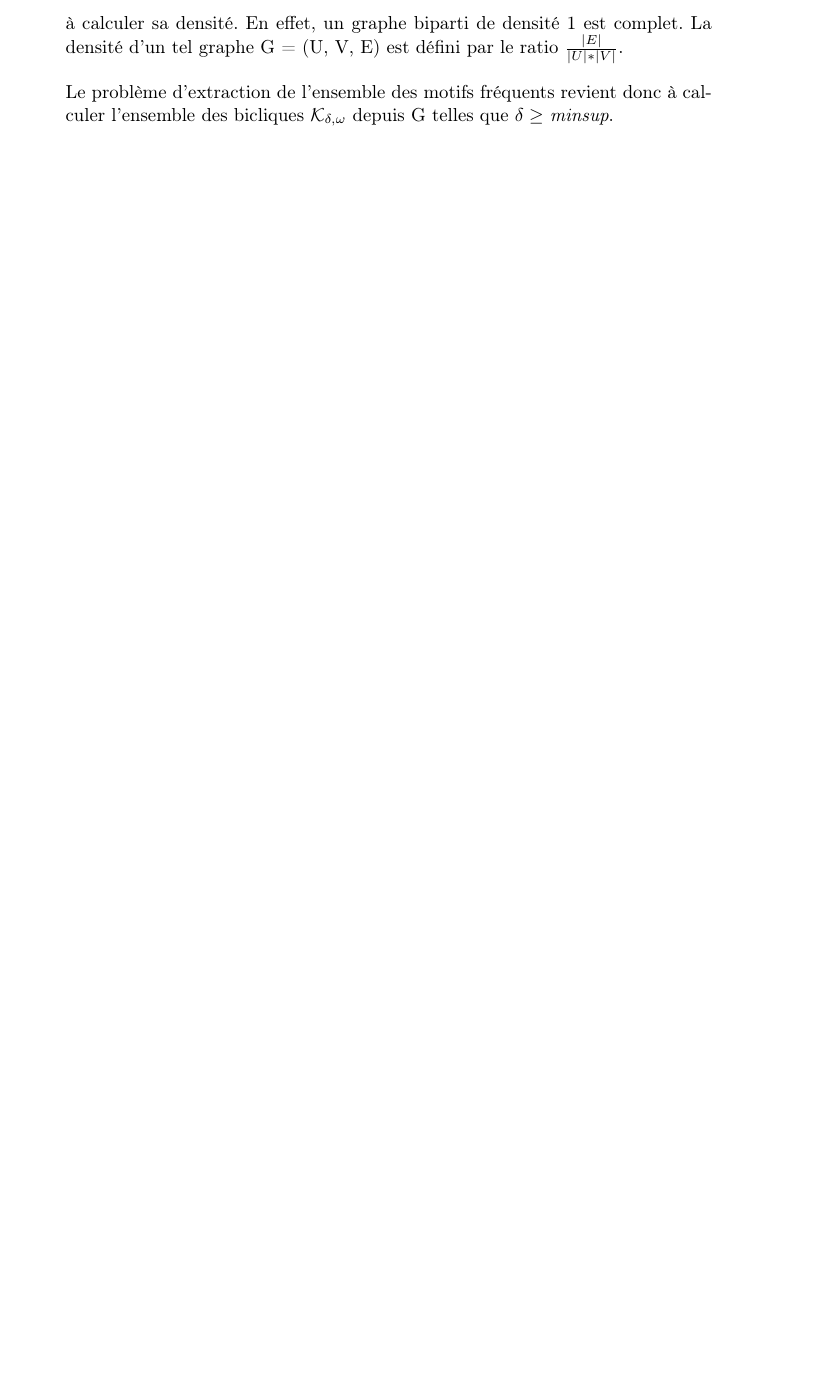
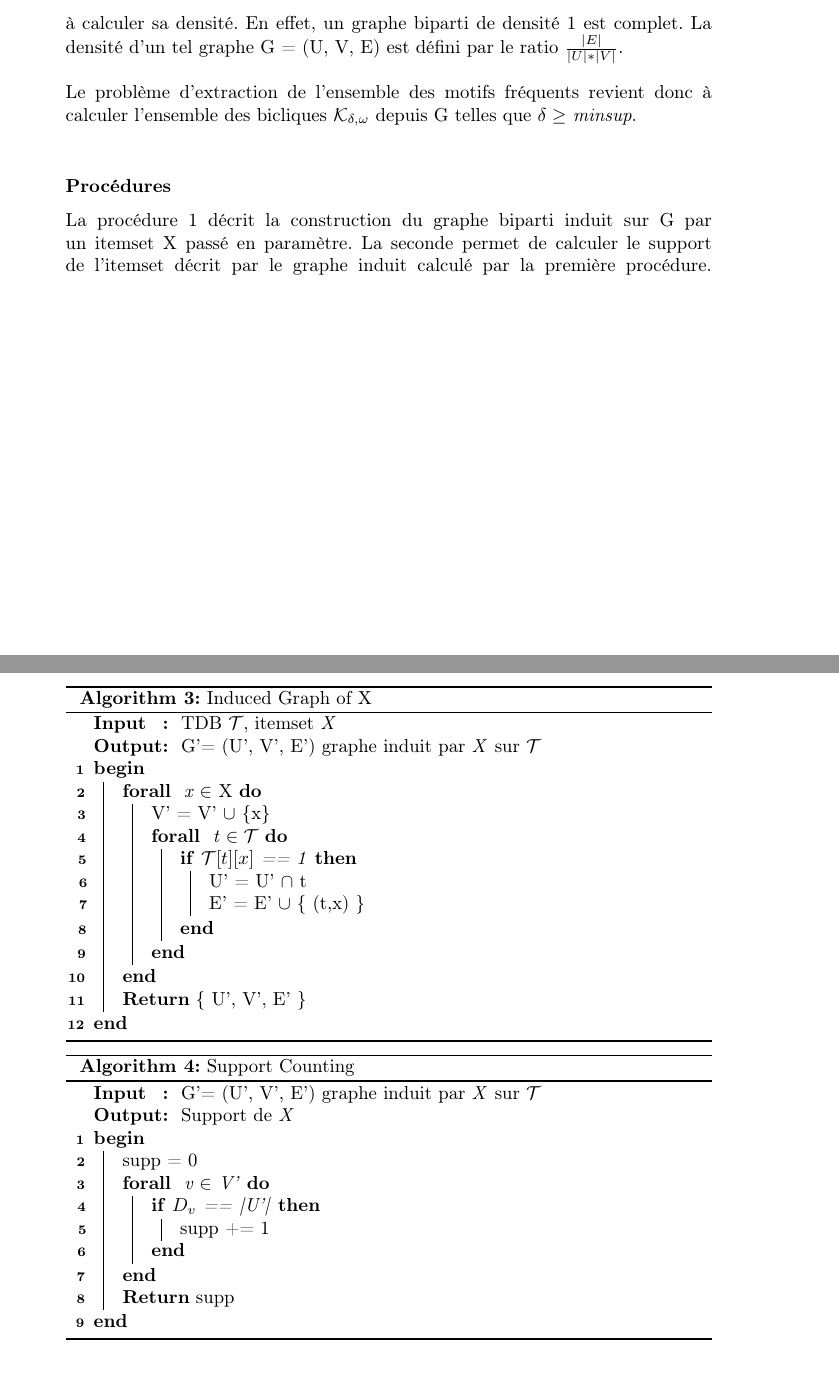
Before and after one commit to Seymour49/FIM, a LaTeX document (rapport/rapport.tex): part of page 22 of 23 before the commit and two parts of pages 22 and 23 of 24 after it, the two joined at a grey line, cut so that both start at the same text, the shorter picture padded with empty space. Compiled offline with pdfLaTeX.

Commit message:
procedure induced graph + support +

```diff
--- a/rapport/rapport.tex
+++ b/rapport/rapport.tex
@@ -423,8 +423,56 @@ Si \textbf{cover$_{\mathcal{T}}$}(\emph{$I_{1}$}) $\neq$ \textbf{cover$_{\mathca
 	\end{adjustwidth}
 \end{figure}
 
-Le problème d'extraction de l'ensemble des motifs fréquents revient donc à calculer l'ensemble des bicliques $\mathcal{K}_{\delta, \omega}$ depuis G telles que $\delta \geq$ \emph{minsup}.
+Le problème d'extraction de l'ensemble des motifs fréquents revient donc à calculer l'ensemble des bicliques $\mathcal{K}_{\delta, \omega}$ depuis G telles que $\delta \geq$ \emph{minsup}. \\
 
+
+\subsubsection{Procédures}
+
+	La procédure 1 décrit la construction du graphe biparti induit sur G par un itemset X passé en paramètre. La seconde permet de calculer le support de l'itemset décrit par le graphe induit calculé par la première procédure.
+\begin{algorithm}[H]
+\caption{Induced Graph of X}
+\SetKwInOut{Input}{Input}
+
+\SetKwInOut{Output}{Output}
+\Input{ TDB $\mathcal{T}$, itemset \emph{X} }
+\Output{ G'= (U', V', E') graphe induit par \emph{X} sur $\mathcal{T}$ }
+\Begin{
+
+	\ForAll{ x $\in$ \emph{X}}{
+		V' = V' $\cup$ \{x\} \\
+		\ForAll{ t $\in \mathcal{T}$}{
+			\If{$\mathcal{T}[t][x]$ == 1}{
+				U' = U' $\cap$ {t} \\
+				E' = E' $\cup$ \{ (t,x) \} \\
+			}
+		}
+	}
+	\textbf{Return} \{ U', V', E' \} \\
+}
+
+\end{algorithm}
+
+
+\begin{algorithm}[H]
+\caption{Support Counting}
+\SetKwInOut{Input}{Input}
+
+\SetKwInOut{Output}{Output}
+\Input{  G'= (U', V', E') graphe induit par \emph{X} sur $\mathcal{T}$  }
+\Output{ Support de \emph{X} }
+\Begin{
+	supp = 0 \\
+	\ForAll{ v $\in$ V'}{
+
+		\If{$D_{v}$ == |U'|}{
+			supp += 1 \\
+		}
+
+	}
+	\textbf{Return} supp \\
+}
+
+\end{algorithm}
 
 \addcontentsline{toc}{chapter}{Bibliographie}
 \bibliography{biblio}
```
Also changed, not shown: rapport/rapport.pdf.
